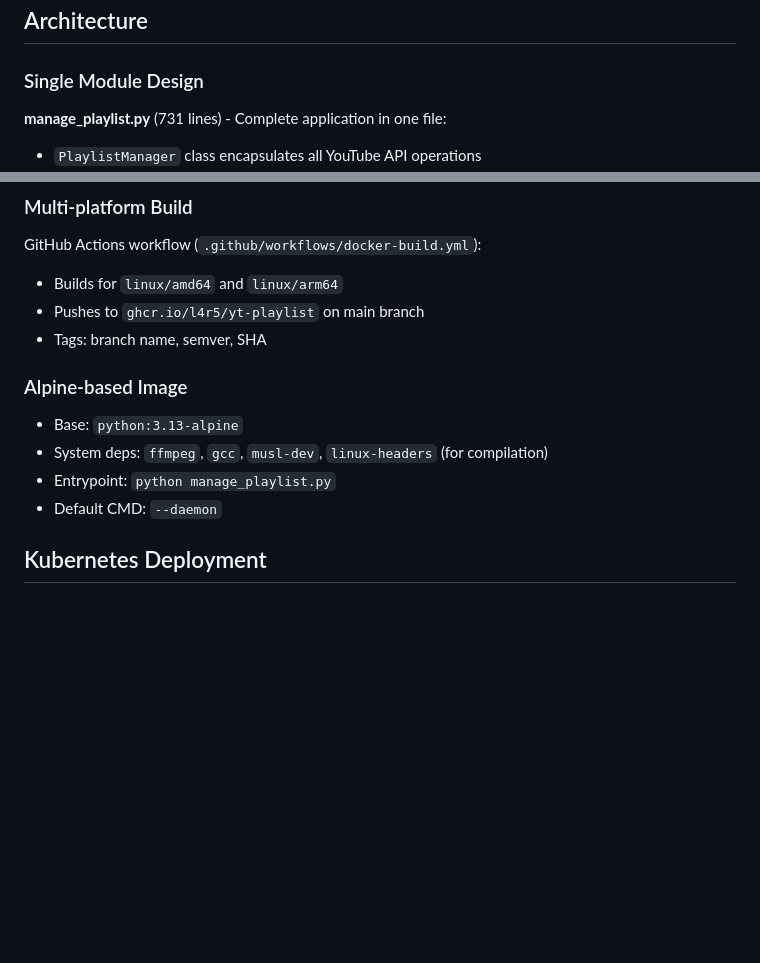
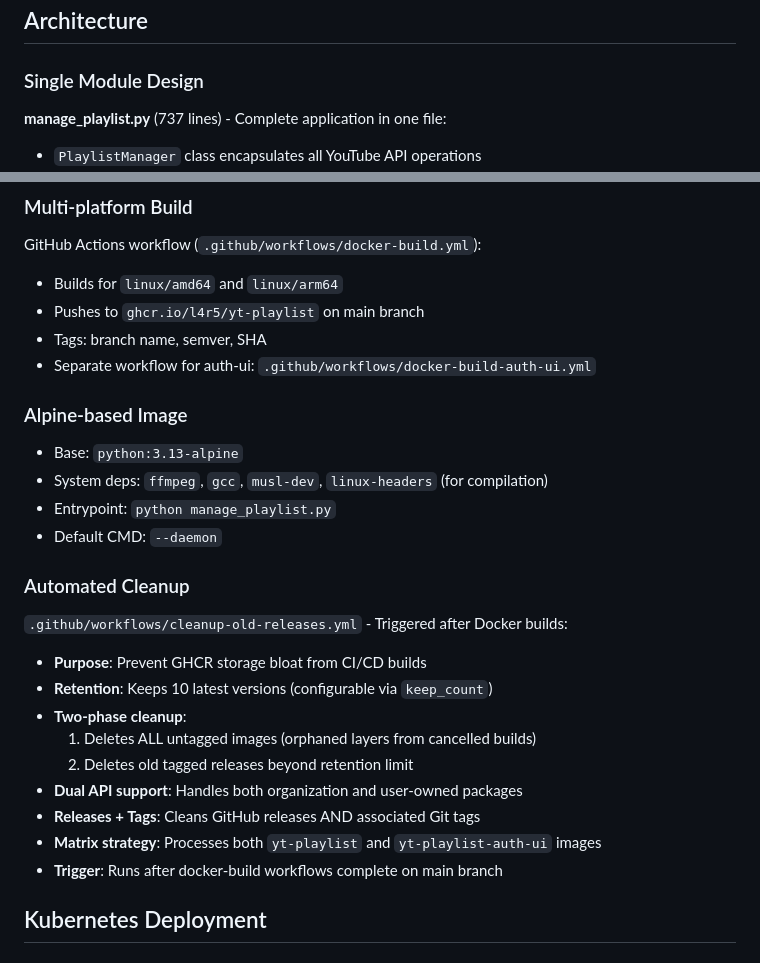
Before and after one commit to L4R5/yt-playlist, a Markdown page: .github/copilot-instructions.md, 2 parts joined by grey strips. Rendered like a GitHub page; blank space fills up the shorter version.

```diff
--- a/.github/copilot-instructions.md
+++ b/.github/copilot-instructions.md
@@ -19,7 +20,7 @@ This ensures:
 ## Architecture
 
 ### Single Module Design
-**manage_playlist.py** (731 lines) - Complete application in one file:
+**manage_playlist.py** (737 lines) - Complete application in one file:
 - `PlaylistManager` class encapsulates all YouTube API operations
 - OAuth2 authentication with automatic token refresh
 - Video processing pipeline: download → add to done → remove from todo
@@ -291,12 +292,25 @@ GitHub Actions workflow (`.github/workflows/docker-build.yml`):
 - Builds for `linux/amd64` and `linux/arm64`
 - Pushes to `ghcr.io/l4r5/yt-playlist` on main branch
 - Tags: branch name, semver, SHA
+- Separate workflow for auth-ui: `.github/workflows/docker-build-auth-ui.yml`
 
 ### Alpine-based Image
 - Base: `python:3.13-alpine`
 - System deps: `ffmpeg`, `gcc`, `musl-dev`, `linux-headers` (for compilation)
 - Entrypoint: `python manage_playlist.py`
 - Default CMD: `--daemon`
+
+### Automated Cleanup
+`.github/workflows/cleanup-old-releases.yml` - Triggered after Docker builds:
+- **Purpose**: Prevent GHCR storage bloat from CI/CD builds
+- **Retention**: Keeps 10 latest versions (configurable via `keep_count`)
+- **Two-phase cleanup**:
+  1. Deletes ALL untagged images (orphaned layers from cancelled builds)
+  2. Deletes old tagged releases beyond retention limit
+- **Dual API support**: Handles both organization and user-owned packages
+- **Releases + Tags**: Cleans GitHub releases AND associated Git tags
+- **Matrix strategy**: Processes both `yt-playlist` and `yt-playlist-auth-ui` images
+- **Trigger**: Runs after docker-build workflows complete on main branch
 
 ## Kubernetes Deployment
 
```
Also changed, not shown: other parts of .github/copilot-instructions.md (+43 -4 lines).
